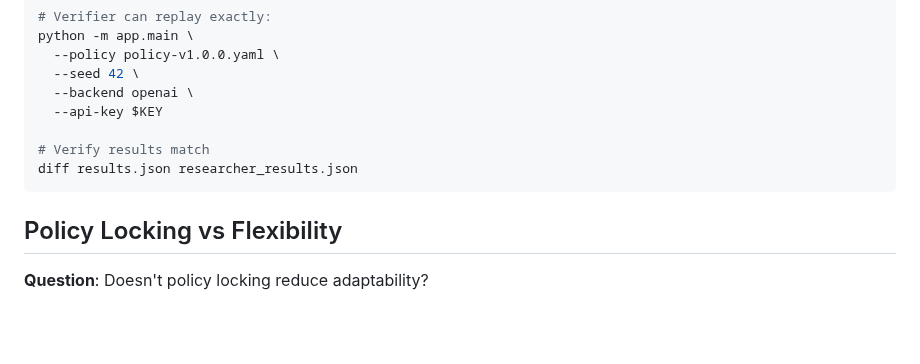
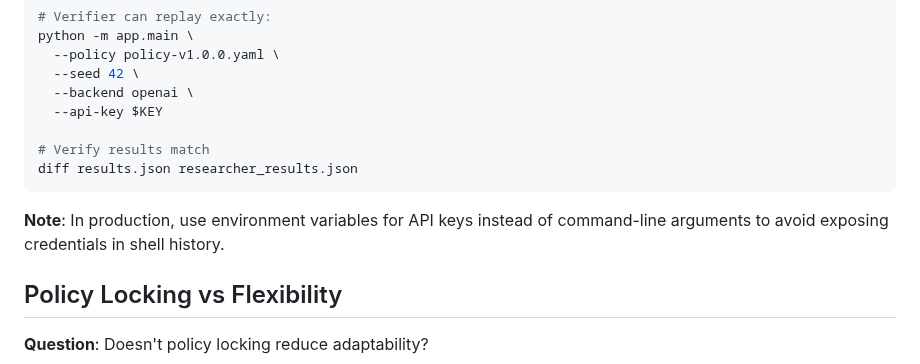
Before and after one commit to Arnoldlarry15/red-set-protocell, a Markdown page: docs/guides/POLICY_VERSIONING.md, the part around the change. GitHub-like rendering; blank space fills up the shorter version.

Commit message:
Address code review feedback - improve security note and clarify language
Co-authored-by: Arnoldlarry15 <109889595+Arnoldlarry15@users.noreply.github.com>

````diff
--- a/docs/guides/POLICY_VERSIONING.md
+++ b/docs/guides/POLICY_VERSIONING.md
@@ -356,6 +356,8 @@ python -m app.main \
 diff results.json researcher_results.json
 ```
 
+**Note**: In production, use environment variables for API keys instead of command-line arguments to avoid exposing credentials in shell history.
+
 ## Policy Locking vs Flexibility
 
 **Question**: Doesn't policy locking reduce adaptability?
````
Also changed, not shown: SECURITY.md (+1 -1 lines).
